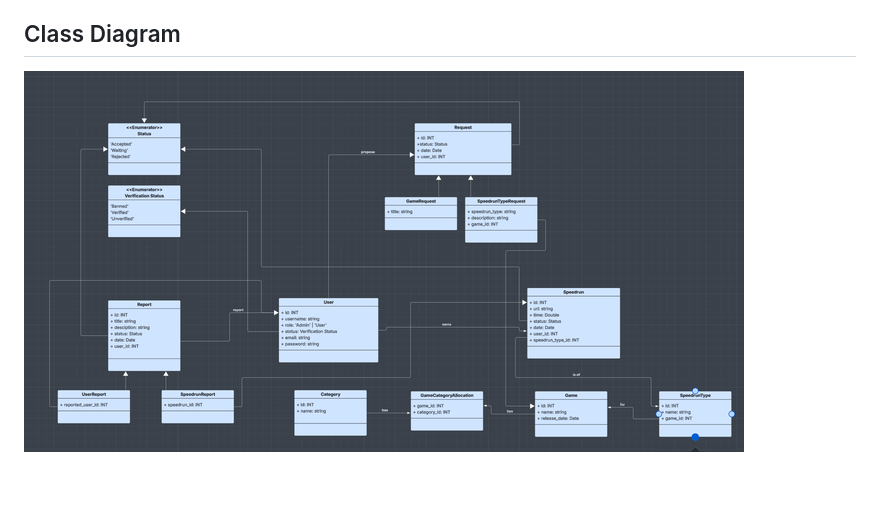
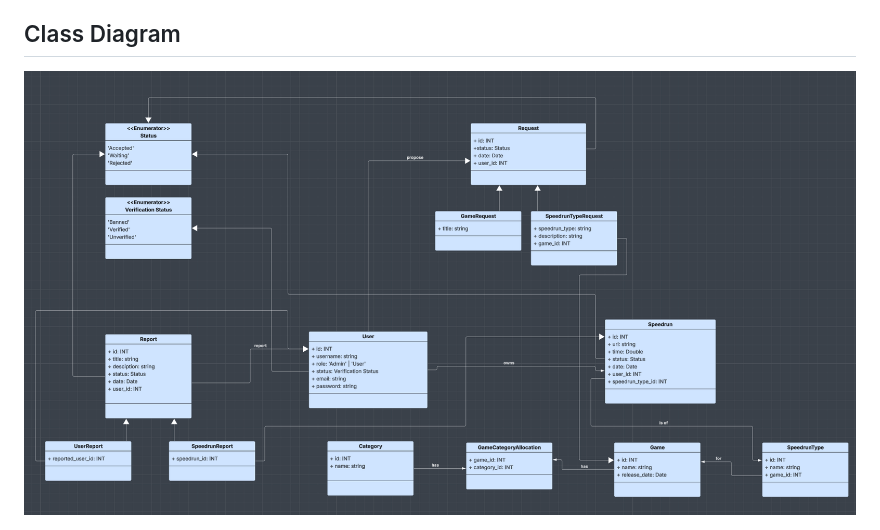
Before and after one commit to Patmiko/StealTopRun-67, a Markdown page: README.md, the part around the change. Rendered like a GitHub page; pictures changed too: assets/class_diagram.png (deleted), assets/uml_class_diagram.png (added); blank space fills up the shorter version.

Commit message:
fix: Fix of class diagram resolution.

```diff
--- a/README.md
+++ b/README.md
@@ -3,4 +3,4 @@ A Django based website for submitting, ranking and revision of speedruns. It aim
 
 
 ## Class Diagram
-<img src="assets/class_diagram.png" />
+<img src="assets/uml_class_diagram.png" />
```
